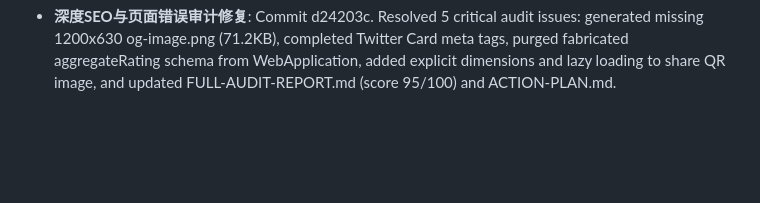
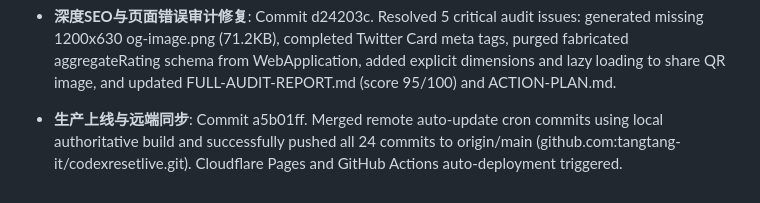
Before and after one commit to tangtang-it/codexresetlive, a Markdown page: MEMORY.md, the part around the change. GitHub-like rendering; blank space fills up the shorter version.

Commit message:
记录生产推送上线

```diff
--- a/MEMORY.md
+++ b/MEMORY.md
@@ -246,3 +246,6 @@ u.
 
 
 - **深度SEO与页面错误审计修复**: Commit d24203c. Resolved 5 critical audit issues: generated missing 1200x630 og-image.png (71.2KB), completed Twitter Card meta tags, purged fabricated aggregateRating schema from WebApplication, added explicit dimensions and lazy loading to share QR image, and updated FULL-AUDIT-REPORT.md (score 95/100) and ACTION-PLAN.md.
+
+
+- **生产上线与远端同步**: Commit a5b01ff. Merged remote auto-update cron commits using local authoritative build and successfully pushed all 24 commits to origin/main (github.com:tangtang-it/codexresetlive.git). Cloudflare Pages and GitHub Actions auto-deployment triggered.
```
